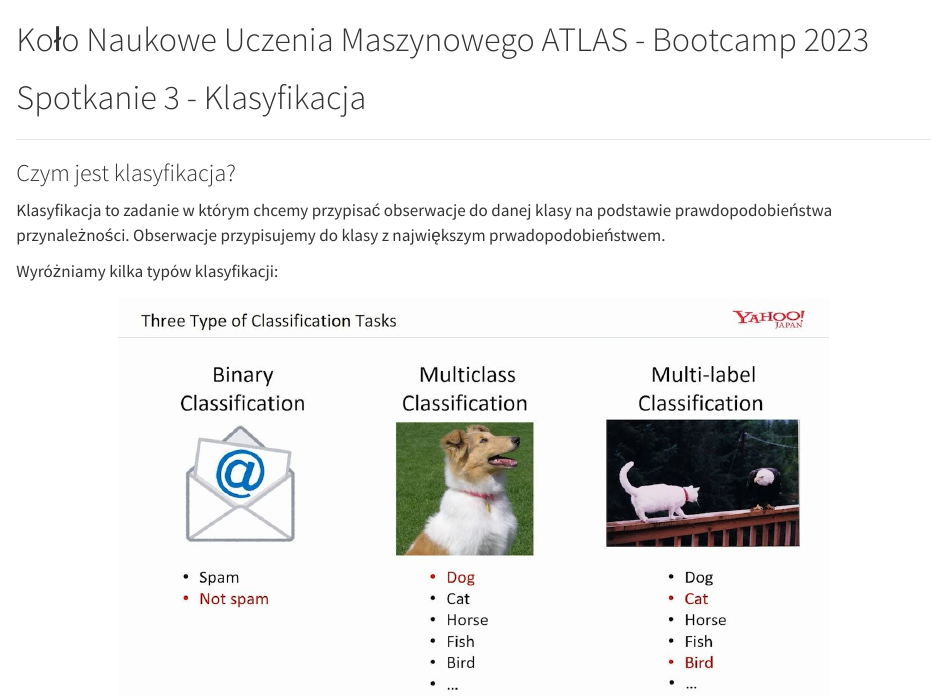
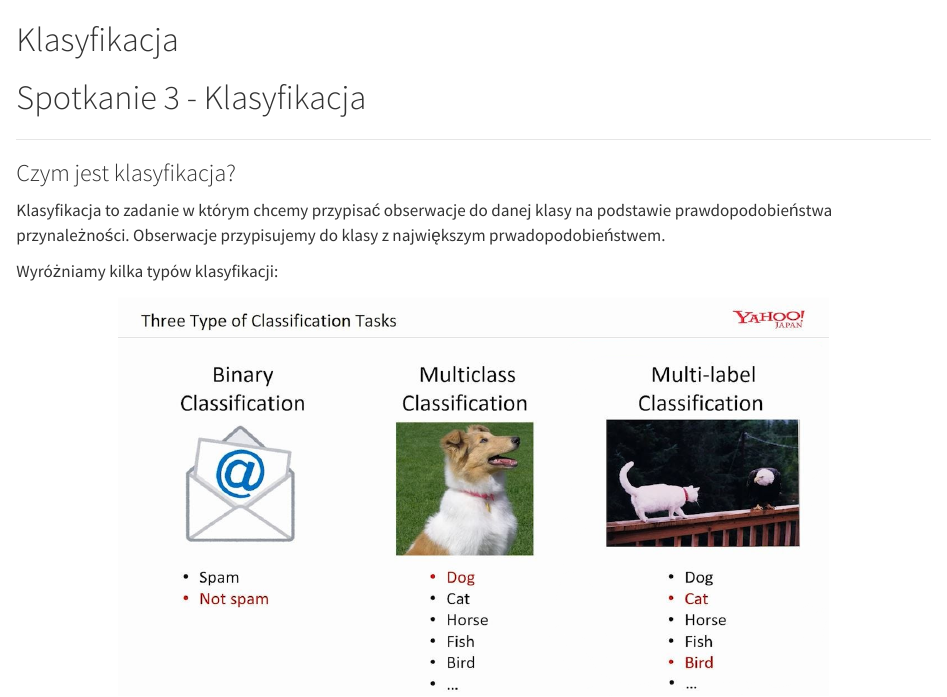
Before and after one commit to knum-atlas/bootcamp, a Quarto document (2023/3_klasyfikacja.qmd): the page in a window 1100 px wide, from its top. Rendered offline with R 4.5, knitr and Pandoc in place of Quarto, with nearby package versions.

Commit message:
Klasyfikacja ksiazka

```diff
--- a/2023/3_klasyfikacja.qmd
+++ b/2023/3_klasyfikacja.qmd
@@ -1,4 +1,4 @@
-# Koło Naukowe Uczenia Maszynowego ATLAS - Bootcamp 2023 {.unnumbered}
+# Klasyfikacja {.unnumbered}
 
 ---
 author: "KNUM ATLAS"
--- a/2023/_quarto.yml
+++ b/2023/_quarto.yml
@@ -14,7 +14,7 @@ book:
     - index.qmd
     - 1_intro.qmd
     - 2_regresja.qmd
-#     - summary.qmd
+    - 3_klasyfikacja.qmd
 #     - references.qmd
 #
 # bibliography: references.bib
```
Also changed, not shown: 2023/docs/search.json, 3 other files.
